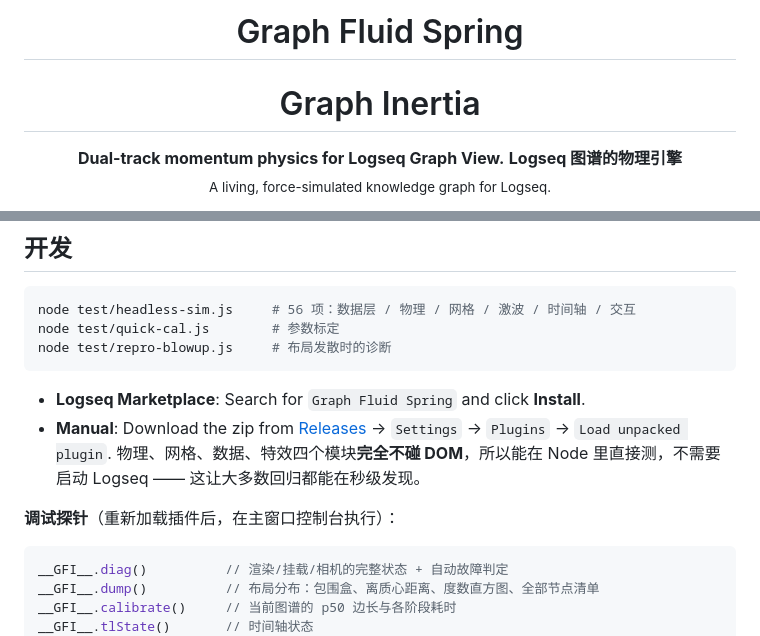
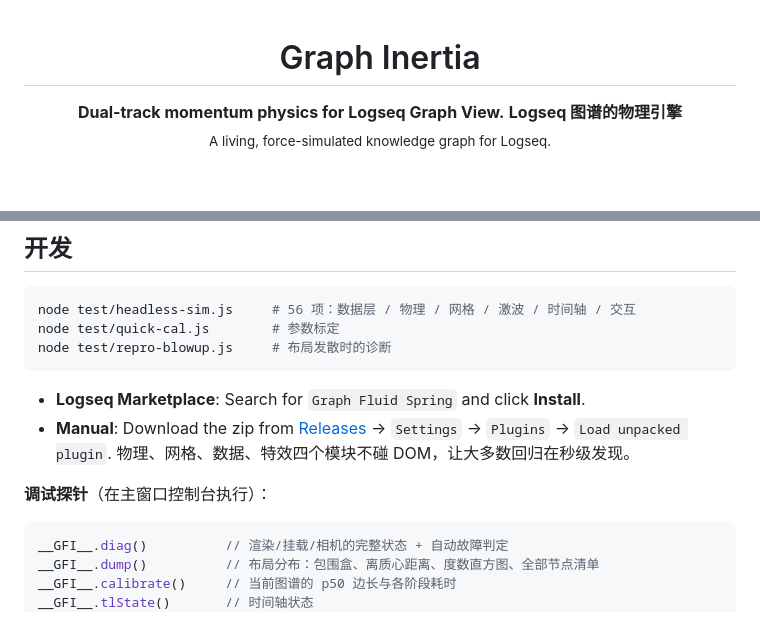
Before and after one commit to white66-7/Graph-Fluid-Spring, a Markdown page: README.md, 2 parts joined by grey strips. Rendered like a GitHub page; blank space fills up the shorter version.

````diff
--- a/README.md
+++ b/README.md
@@ -1,4 +1,3 @@
-<h1 align="center">Graph Fluid Spring</h1>
 <h1 align="center">Graph Inertia</h1>
 
 <p align="center">
@@ -121,9 +120,9 @@ node test/repro-blowup.js     # 布局发散时的诊断
 
 * **Logseq Marketplace**: Search for `Graph Fluid Spring` and click **Install**.
 * **Manual**: Download the zip from [Releases](https://github.com/white66-7/Graph-Fluid-Spring/releases) -> `Settings` -> `Plugins` -> `Load unpacked plugin`.
-物理、网格、数据、特效四个模块**完全不碰 DOM**，所以能在 Node 里直接测，不需要启动 Logseq —— 这让大多数回归都能在秒级发现。
+物理、网格、数据、特效四个模块不碰 DOM，让大多数回归在秒级发现。
 
-**调试探针**（重新加载插件后，在主窗口控制台执行）：
+**调试探针**（在主窗口控制台执行）：
 
 ```js
 __GFI__.diag()          // 渲染/挂载/相机的完整状态 + 自动故障判定
````
